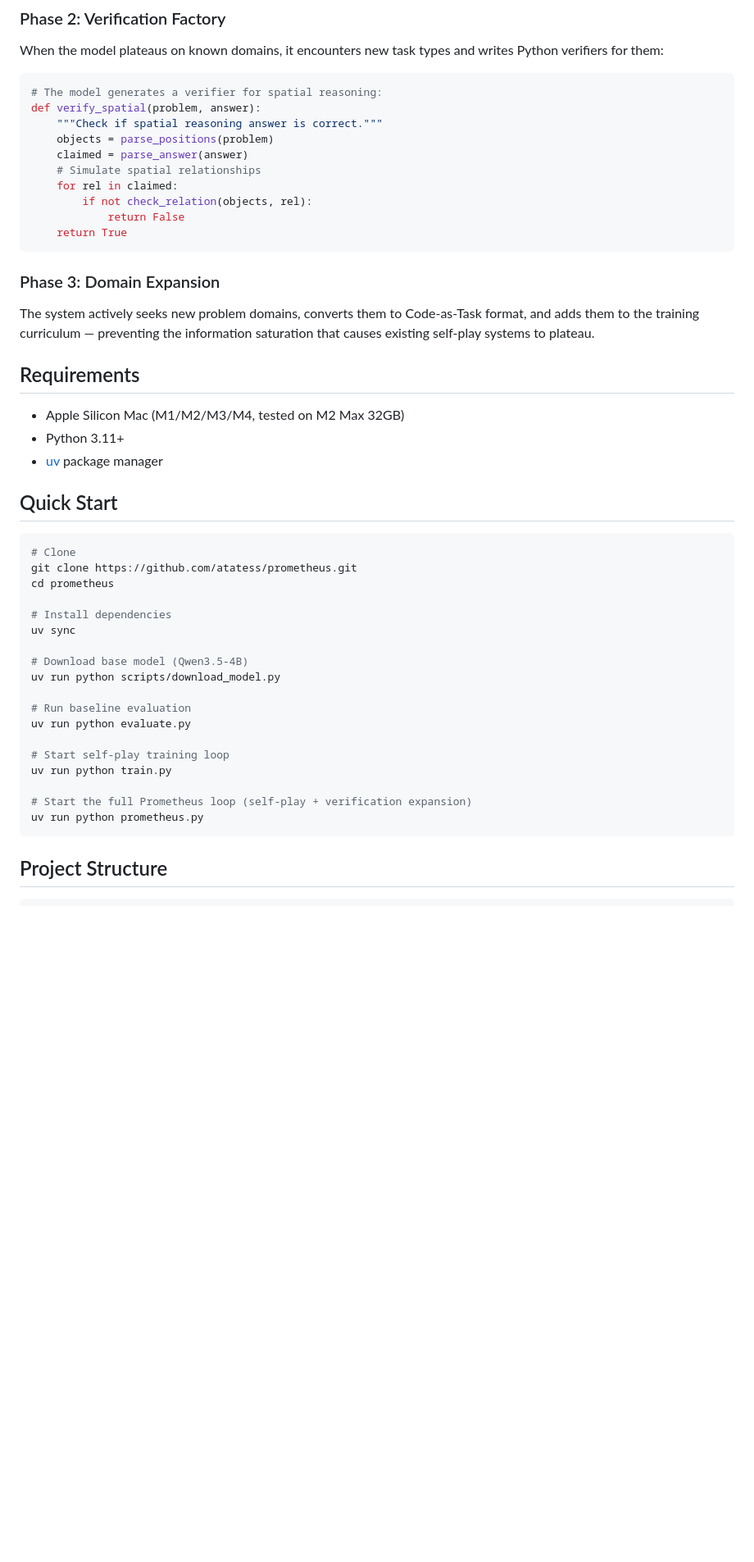
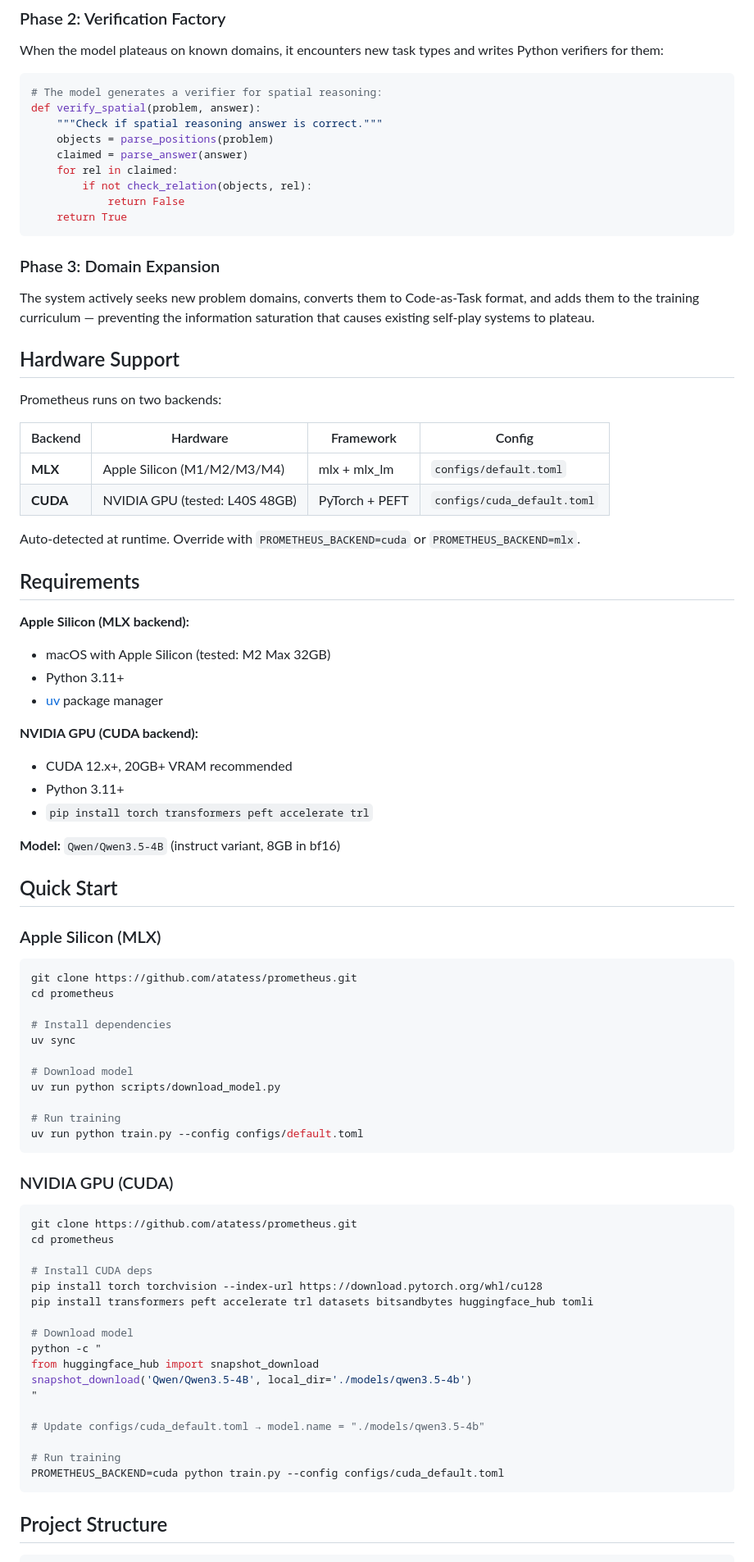
Before and after one commit to atatess/prometheus, a Markdown page: README.md, the part around one of its changes. Shown at 82% size. Drawn GitHub-style; blank space fills up the shorter version.

````diff
--- a/README.md
+++ b/README.md
@@ -59,7 +59,6 @@ def verify_spatial(problem, answer):
     """Check if spatial reasoning answer is correct."""
     objects = parse_positions(problem)
     claimed = parse_answer(answer)
-    # Simulate spatial relationships
     for rel in claimed:
         if not check_relation(objects, rel):
             return False
@@ -69,33 +68,69 @@ def verify_spatial(problem, answer):
 ### Phase 3: Domain Expansion
 The system actively seeks new problem domains, converts them to Code-as-Task format, and adds them to the training curriculum — preventing the information saturation that causes existing self-play systems to plateau.
 
+## Hardware Support
+
+Prometheus runs on two backends:
+
+| Backend | Hardware | Framework | Config |
+|---------|----------|-----------|--------|
+| **MLX** | Apple Silicon (M1/M2/M3/M4) | mlx + mlx_lm | `configs/default.toml` |
+| **CUDA** | NVIDIA GPU (tested: L40S 48GB) | PyTorch + PEFT | `configs/cuda_default.toml` |
+
+Auto-detected at runtime. Override with `PROMETHEUS_BACKEND=cuda` or `PROMETHEUS_BACKEND=mlx`.
+
 ## Requirements
 
-- Apple Silicon Mac (M1/M2/M3/M4, tested on M2 Max 32GB)
+**Apple Silicon (MLX backend):**
+- macOS with Apple Silicon (tested: M2 Max 32GB)
 - Python 3.11+
 - [uv](https://docs.astral.sh/uv/) package manager
 
+**NVIDIA GPU (CUDA backend):**
+- CUDA 12.x+, 20GB+ VRAM recommended
+- Python 3.11+
+- `pip install torch transformers peft accelerate trl`
+
+**Model:** `Qwen/Qwen3.5-4B` (instruct variant, 8GB in bf16)
+
 ## Quick Start
 
+### Apple Silicon (MLX)
+
 ```bash
-# Clone
 git clone https://github.com/atatess/prometheus.git
 cd prometheus
 
 # Install dependencies
 uv sync
 
-# Download base model (Qwen3.5-4B)
+# Download model
 uv run python scripts/download_model.py
 
-# Run baseline evaluation
-uv run python evaluate.py
+# Run training
+uv run python train.py --config configs/default.toml
+```
 
-# Start self-play training loop
-uv run python train.py
+### NVIDIA GPU (CUDA)
 
-# Start the full Prometheus loop (self-play + verification expansion)
-uv run python prometheus.py
+```bash
+git clone https://github.com/atatess/prometheus.git
+cd prometheus
+
+# Install CUDA deps
+pip install torch torchvision --index-url https://download.pytorch.org/whl/cu128
+pip install transformers peft accelerate trl datasets bitsandbytes huggingface_hub tomli
+
+# Download model
+python -c "
+from huggingface_hub import snapshot_download
+snapshot_download('Qwen/Qwen3.5-4B', local_dir='./models/qwen3.5-4b')
+"
+
+# Update configs/cuda_default.toml → model.name = "./models/qwen3.5-4b"
+
+# Run training
+PROMETHEUS_BACKEND=cuda python train.py --config configs/cuda_default.toml
 ```
 
 ## Project Structure
````
Also changed, not shown: other parts of README.md (+70 -58 lines).
